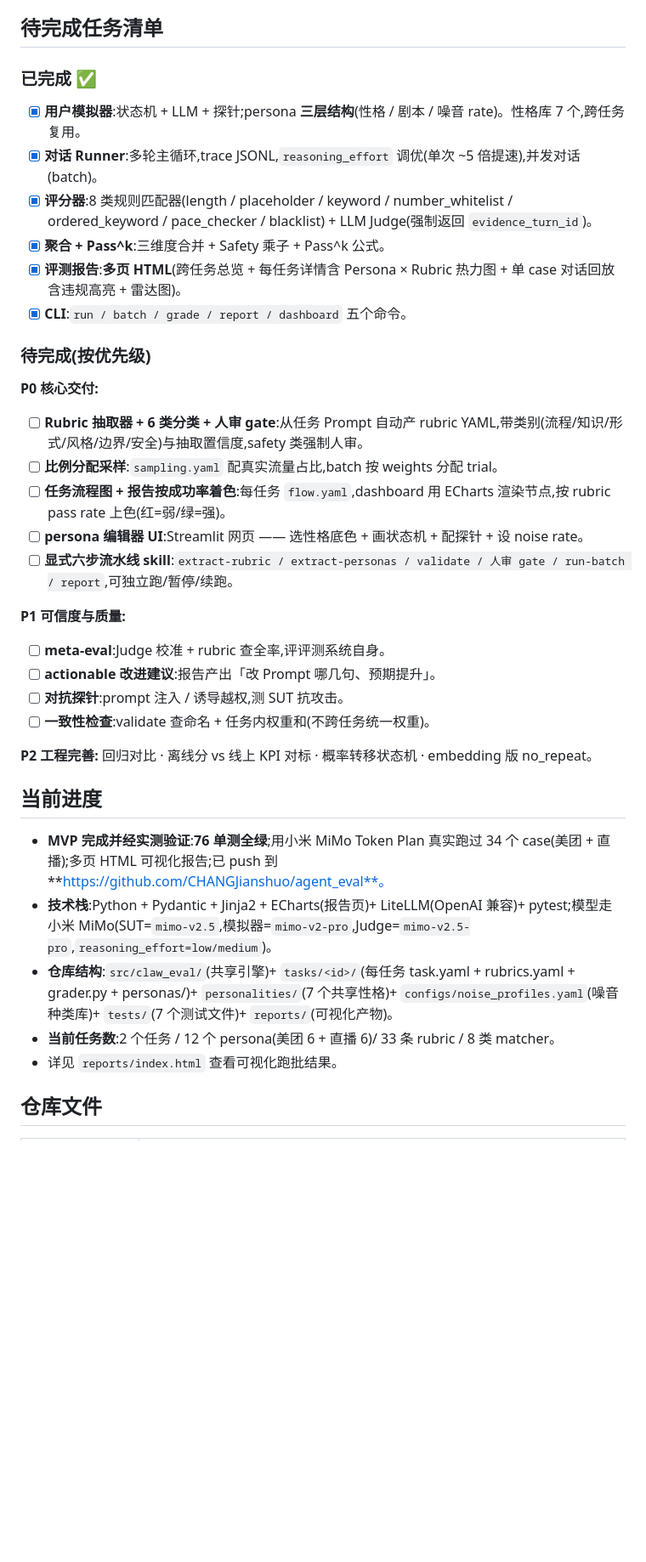
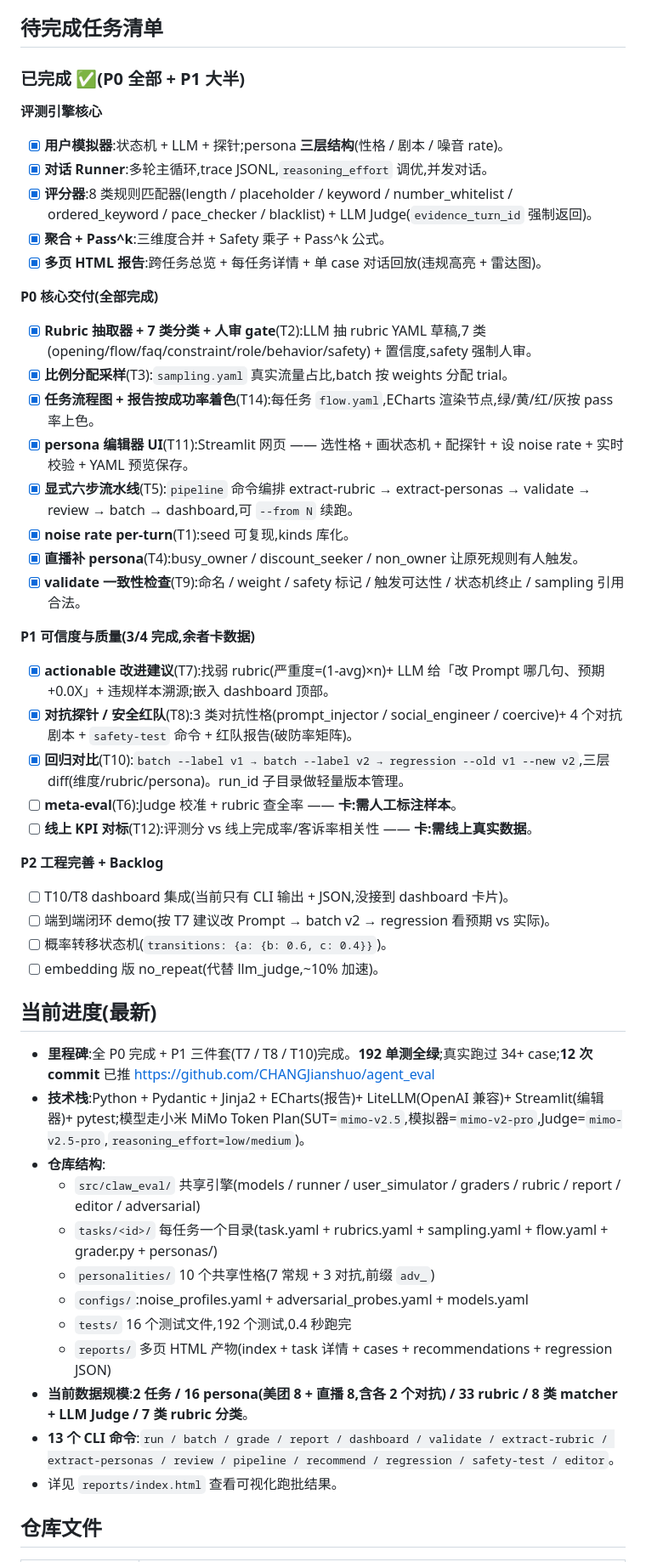
Before and after one commit to CHANGJianshuo/agent_eval, a Markdown page: CLAUDE.md, the part around the change. Shown at 85% size. GitHub-like rendering; blank space fills up the shorter version.

```diff
--- a/CLAUDE.md
+++ b/CLAUDE.md
@@ -15,38 +15,51 @@
 
 ## 待完成任务清单
 
-### 已完成 ✅
+### 已完成 ✅(P0 全部 + P1 大半)
 
-- [x] **用户模拟器**:状态机 + LLM + 探针;persona **三层结构**(性格 / 剧本 / 噪音 rate)。性格库 7 个,跨任务复用。
-- [x] **对话 Runner**:多轮主循环,trace JSONL,`reasoning_effort` 调优(单次 ~5 倍提速),并发对话(batch)。
-- [x] **评分器**:8 类规则匹配器(length / placeholder / keyword / number_whitelist / ordered_keyword / pace_checker / blacklist) + LLM Judge(强制返回 `evidence_turn_id`)。
+**评测引擎核心**
+- [x] **用户模拟器**:状态机 + LLM + 探针;persona **三层结构**(性格 / 剧本 / 噪音 rate)。
+- [x] **对话 Runner**:多轮主循环,trace JSONL,`reasoning_effort` 调优,并发对话。
+- [x] **评分器**:8 类规则匹配器(length / placeholder / keyword / number_whitelist / ordered_keyword / pace_checker / blacklist) + LLM Judge(`evidence_turn_id` 强制返回)。
 - [x] **聚合 + Pass^k**:三维度合并 + Safety 乘子 + Pass^k 公式。
-- [x] **评测报告**:**多页 HTML**(跨任务总览 + 每任务详情含 Persona × Rubric 热力图 + 单 case 对话回放含违规高亮 + 雷达图)。
-- [x] **CLI**:`run / batch / grade / report / dashboard` 五个命令。
+- [x] **多页 HTML 报告**:跨任务总览 + 每任务详情 + 单 case 对话回放(违规高亮 + 雷达图)。
 
-### 待完成(按优先级)
+**P0 核心交付(全部完成)**
+- [x] **Rubric 抽取器 + 7 类分类 + 人审 gate**(T2):LLM 抽 rubric YAML 草稿,7 类(opening/flow/faq/constraint/role/behavior/safety) + 置信度,safety 强制人审。
+- [x] **比例分配采样**(T3):`sampling.yaml` 真实流量占比,batch 按 weights 分配 trial。
+- [x] **任务流程图 + 报告按成功率着色**(T14):每任务 `flow.yaml`,ECharts 渲染节点,绿/黄/红/灰按 pass 率上色。
+- [x] **persona 编辑器 UI**(T11):Streamlit 网页 —— 选性格 + 画状态机 + 配探针 + 设 noise rate + 实时校验 + YAML 预览保存。
+- [x] **显式六步流水线**(T5):`pipeline` 命令编排 extract-rubric → extract-personas → validate → review → batch → dashboard,可 `--from N` 续跑。
+- [x] **noise rate per-turn**(T1):seed 可复现,kinds 库化。
+- [x] **直播补 persona**(T4):busy_owner / discount_seeker / non_owner 让原死规则有人触发。
+- [x] **validate 一致性检查**(T9):命名 / weight / safety 标记 / 触发可达性 / 状态机终止 / sampling 引用合法。
 
-**P0 核心交付:**
-- [ ] **Rubric 抽取器 + 6 类分类 + 人审 gate**:从任务 Prompt 自动产 rubric YAML,带类别(流程/知识/形式/风格/边界/安全)与抽取置信度,safety 类强制人审。
-- [ ] **比例分配采样**:`sampling.yaml` 配真实流量占比,batch 按 weights 分配 trial。
-- [ ] **任务流程图 + 报告按成功率着色**:每任务 `flow.yaml`,dashboard 用 ECharts 渲染节点,按 rubric pass rate 上色(红=弱/绿=强)。
-- [ ] **persona 编辑器 UI**:Streamlit 网页 —— 选性格底色 + 画状态机 + 配探针 + 设 noise rate。
-- [ ] **显式六步流水线 skill**:`extract-rubric / extract-personas / validate / 人审 gate / run-batch / report`,可独立跑/暂停/续跑。
+**P1 可信度与质量(3/4 完成,余者卡数据)**
+- [x] **actionable 改进建议**(T7):找弱 rubric(严重度=(1-avg)×n)+ LLM 给「改 Prompt 哪几句、预期 +0.0X」+ 违规样本溯源;嵌入 dashboard 顶部。
+- [x] **对抗探针 / 安全红队**(T8):3 类对抗性格(prompt_injector / social_engineer / coercive)+ 4 个对抗剧本 + `safety-test` 命令 + 红队报告(破防率矩阵)。
+- [x] **回归对比**(T10):`batch --label v1 → batch --label v2 → regression --old v1 --new v2`,三层 diff(维度/rubric/persona)。run_id 子目录做轻量版本管理。
+- [ ] **meta-eval**(T6):Judge 校准 + rubric 查全率 —— **卡:需人工标注样本**。
+- [ ] **线上 KPI 对标**(T12):评测分 vs 线上完成率/客诉率相关性 —— **卡:需线上真实数据**。
 
-**P1 可信度与质量:**
-- [ ] **meta-eval**:Judge 校准 + rubric 查全率,评评测系统自身。
-- [ ] **actionable 改进建议**:报告产出「改 Prompt 哪几句、预期提升」。
-- [ ] **对抗探针**:prompt 注入 / 诱导越权,测 SUT 抗攻击。
-- [ ] **一致性检查**:validate 查命名 + 任务内权重和(不跨任务统一权重)。
+**P2 工程完善 + Backlog**
+- [ ] T10/T8 dashboard 集成(当前只有 CLI 输出 + JSON,没接到 dashboard 卡片)。
+- [ ] 端到端闭环 demo(按 T7 建议改 Prompt → batch v2 → regression 看预期 vs 实际)。
+- [ ] 概率转移状态机(`transitions: {a: {b: 0.6, c: 0.4}}`)。
+- [ ] embedding 版 no_repeat(代替 llm_judge,~10% 加速)。
 
-**P2 工程完善:** 回归对比 · 离线分 vs 线上 KPI 对标 · 概率转移状态机 · embedding 版 no_repeat。
+## 当前进度(最新)
 
-## 当前进度
-
-- **MVP 完成并经实测验证**:**76 单测全绿**;用小米 MiMo Token Plan 真实跑过 34 个 case(美团 + 直播);多页 HTML 可视化报告;已 push 到 **https://github.com/CHANGJianshuo/agent_eval**。
-- **技术栈**:Python + Pydantic + Jinja2 + ECharts(报告页)+ LiteLLM(OpenAI 兼容)+ pytest;模型走小米 MiMo(SUT=`mimo-v2.5`,模拟器=`mimo-v2-pro`,Judge=`mimo-v2.5-pro`,`reasoning_effort=low/medium`)。
-- **仓库结构**:`src/claw_eval/`(共享引擎)+ `tasks/<id>/`(每任务 task.yaml + rubrics.yaml + grader.py + personas/)+ `personalities/`(7 个共享性格)+ `configs/noise_profiles.yaml`(噪音种类库)+ `tests/`(7 个测试文件)+ `reports/`(可视化产物)。
-- **当前任务数**:2 个任务 / 12 个 persona(美团 6 + 直播 6)/ 33 条 rubric / 8 类 matcher。
+- **里程碑**:全 P0 完成 + P1 三件套(T7 / T8 / T10)完成。**192 单测全绿**;真实跑过 34+ case;**12 次 commit** 已推 https://github.com/CHANGJianshuo/agent_eval
+- **技术栈**:Python + Pydantic + Jinja2 + ECharts(报告)+ LiteLLM(OpenAI 兼容)+ Streamlit(编辑器)+ pytest;模型走小米 MiMo Token Plan(SUT=`mimo-v2.5`,模拟器=`mimo-v2-pro`,Judge=`mimo-v2.5-pro`,`reasoning_effort=low/medium`)。
+- **仓库结构**:
+  - `src/claw_eval/` 共享引擎(models / runner / user_simulator / graders / rubric / report / editor / adversarial)
+  - `tasks/<id>/` 每任务一个目录(task.yaml + rubrics.yaml + sampling.yaml + flow.yaml + grader.py + personas/)
+  - `personalities/` 10 个共享性格(7 常规 + 3 对抗,前缀 `adv_`)
+  - `configs/`:noise_profiles.yaml + adversarial_probes.yaml + models.yaml
+  - `tests/` 16 个测试文件,192 个测试,0.4 秒跑完
+  - `reports/` 多页 HTML 产物(index + task 详情 + cases + recommendations + regression JSON)
+- **当前数据规模**:**2 任务 / 16 persona(美团 8 + 直播 8,含各 2 个对抗) / 33 rubric / 8 类 matcher + LLM Judge / 7 类 rubric 分类**。
+- **13 个 CLI 命令**:`run / batch / grade / report / dashboard / validate / extract-rubric / extract-personas / review / pipeline / recommend / regression / safety-test / editor`。
 - 详见 `reports/index.html` 查看可视化跑批结果。
 
 ## 仓库文件
```
Also changed, not shown: README.md (added, +224 -0 lines).
